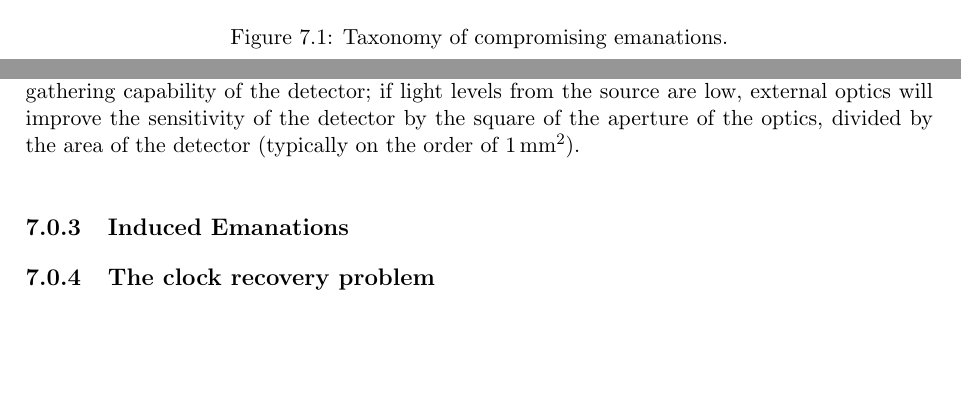
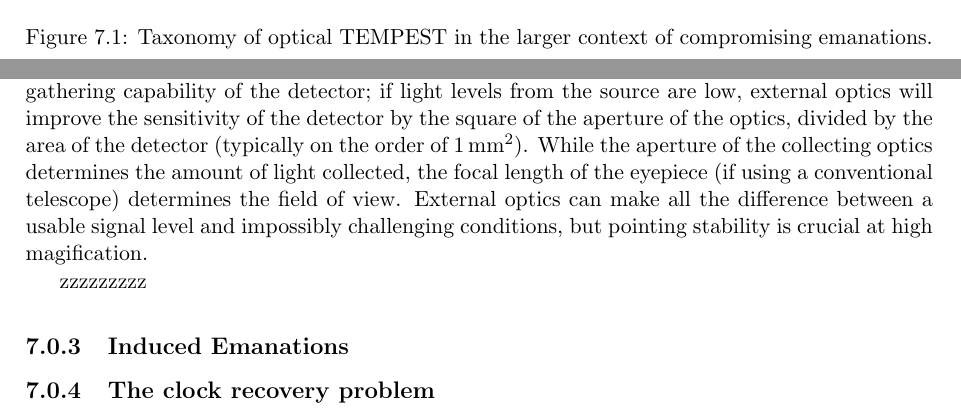
Before and after one commit to jloughry/OT_book_chapter, a LaTeX book (chapter_7.tex): two parts of pages 4 and 5 of 10, joined at a grey line, cut at the place of the change, the shorter picture padded with empty space. Compiled offline with pdfLaTeX.

Commit message:
source, receiver, optics

```diff
--- a/chapter_7.tex
+++ b/chapter_7.tex
@@ -106,7 +107,8 @@ state of the target system). We shall now go through the taxonomy in detail.
 \begin{figure}[htp]
   \centering
   \includegraphics[width=\textwidth]{taxonomy.pdf}
-  \caption{Taxonomy of compromising emanations.}
+  \caption{Taxonomy of optical TEMPEST in the larger context of compromising
+    emanations.}
   \label{figure:taxonomy}
 \end{figure}
 \subsection{Sensors}
@@ -175,7 +177,14 @@ Additional collection optics, {\it i.e.}, telescope or fibre optics, are useful
 for increasing the light-gathering capability of the detector; if light levels
 from the source are low, external optics will improve the sensitivity of the
 detector by the square of the aperture of the optics, divided by the area of
-the detector (typically on the order of \SI{1}{\square\milli\metre}).
+the detector (typically on the order of \SI{1}{\square\milli\metre}). While the
+aperture of the collecting optics determines the amount of light collected, the
+focal length of the eyepiece (if using a conventional telescope) determines the
+field of view. External optics can make all the difference between a usable
+signal level and impossibly challenging conditions, but pointing stability is
+crucial at high magification.
+
+zzzzzzzzz
 
 \subsection{Induced Emanations}
 
```
Also changed, not shown: chapter_7.tex (5 more changed lines).
